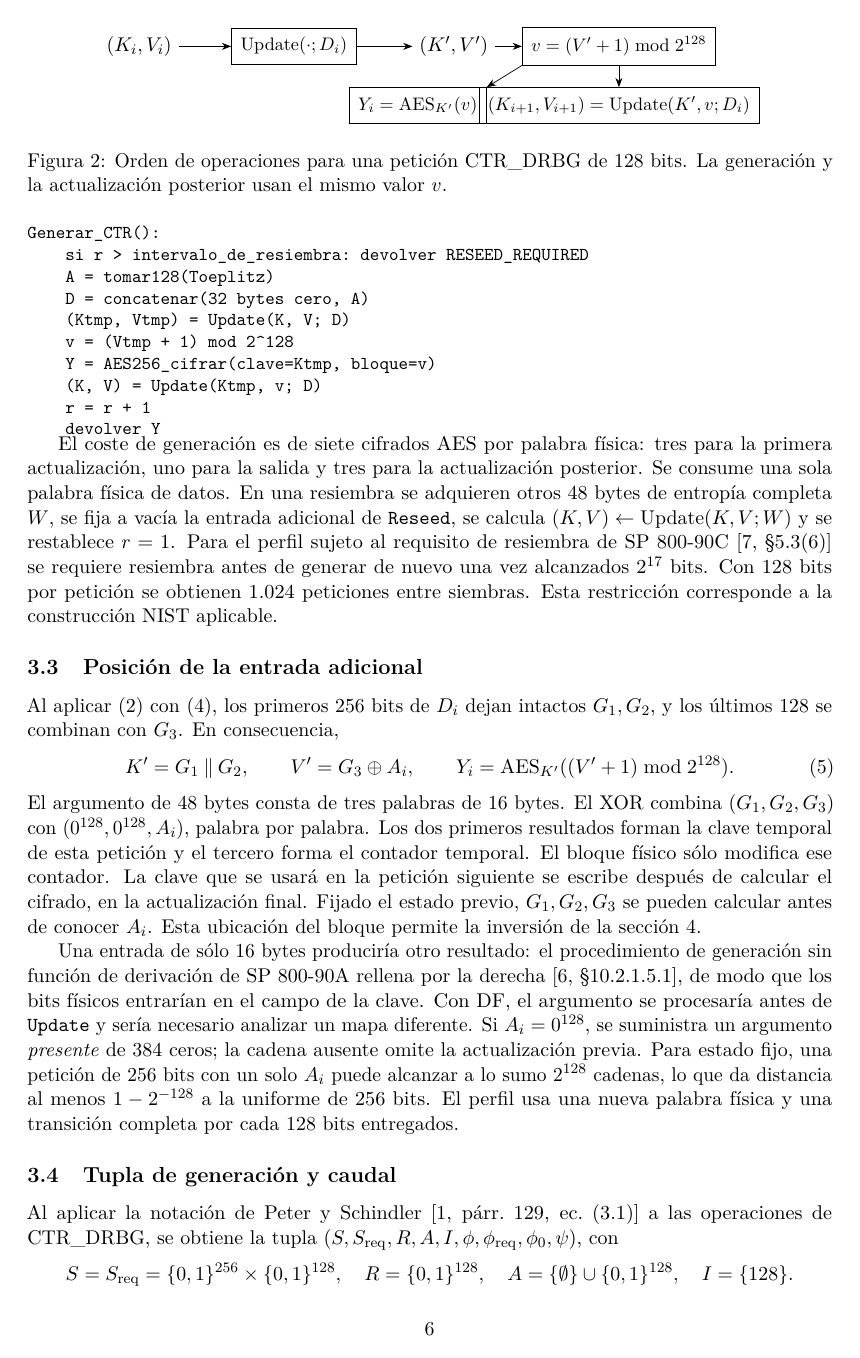
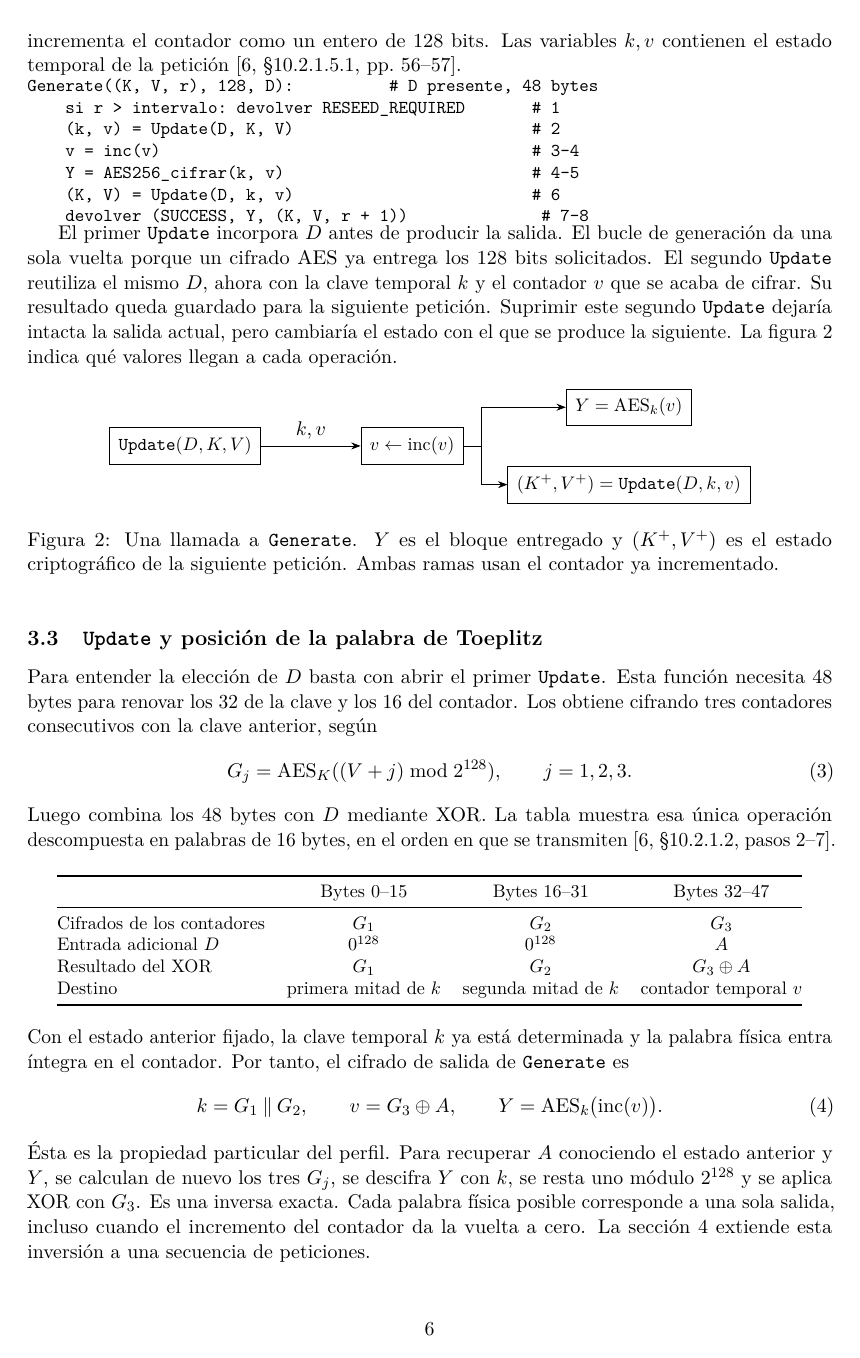
Before and after one commit to jordiprga/technical-work, a LaTeX paper (operation-token-burn-2026-11-14/00_coordination/ptg3-its/resumen-its.tex): page 6 of 14 before the commit and page 6 of 15 after it. Compiled offline with pdfLaTeX.

Commit message:
Explain CTR_DRBG Generate and Update and the fixed AES/SHA parameter

```diff
--- a/operation-token-burn-2026-11-14/00_coordination/ptg3-its/resumen-its.tex
+++ b/operation-token-burn-2026-11-14/00_coordination/ptg3-its/resumen-its.tex
@@ -4,7 +4,7 @@
 \usepackage{lmodern,microtype,amsmath,amssymb,amsthm,booktabs,tabularx,tikz}
 \usepackage[a4paper,margin=27mm]{geometry}
 \usepackage[section]{placeins}
-\usepackage[hidelinks,pdftitle={Conservación de la aleatoriedad de un PTG.2 mediante AES/SHA y CTR_DRBG}]{hyperref}
+\usepackage[hidelinks,pdftitle={Conservación de la aleatoriedad de un PTG.2 mediante AES/SHA y CTR\_DRBG}]{hyperref}
 \usetikzlibrary{arrows.meta}
 \renewcommand{\abstractname}{Resumen}
 \renewcommand{\figurename}{Figura}
@@ -166,42 +159,54 @@ Se entregan los 48 bytes completos a la interfaz de \texttt{Generate}. El primer
+El siguiente pseudocódigo desarrolla la llamada de la ecuación~\eqref{eq:input}. Los números de paso corresponden al algoritmo sin DF de NIST SP~800-90A Rev.~1. \(\operatorname{inc}(v)=(v+1)\bmod 2^{128}\) incrementa el contador como un entero de 128 bits. Las variables \(k,v\) contienen el estado temporal de la petición \cite[§10.2.1.5.1, pp.~56--57]{nist90a}.
+
+\par\noindent\begin{minipage}{\linewidth}\small
+\begin{verbatim}
+Generate((K, V, r), 128, D):          # D presente, 48 bytes
+    si r > intervalo: devolver RESEED_REQUIRED       # 1
+    (k, v) = Update(D, K, V)                         # 2
+    v = inc(v)                                       # 3-4
+    Y = AES256_cifrar(k, v)                          # 4-5
+    (K, V) = Update(D, k, v)                         # 6
+    devolver (SUCCESS, Y, (K, V, r + 1))              # 7-8
+\end{verbatim}
+\end{minipage}\par
+
+El primer \texttt{Update} incorpora \(D\) antes de producir la salida. El bucle de generación da una sola vuelta porque un cifrado AES ya entrega los 128 bits solicitados. El segundo \texttt{Update} reutiliza el mismo \(D\), ahora con la clave temporal \(k\) y el contador \(v\) que se acaba de cifrar. Su resultado queda guardado para la siguiente petición. Suprimir este segundo \texttt{Update} dejaría intacta la salida actual, pero cambiaría el estado con el que se produce la siguiente. La figura~\ref{fig:ctr} indica qué valores llegan a cada operación.
 
 \begin{figure}[htbp]\centering
 \begin{tikzpicture}[x=1cm,y=1cm]
-\node (s) at (0,0) {\((K_i,V_i)\)};
-\node[op] (u) at (3,0) {\(\upd(\cdot;D_i)\)};
-\node (p) at (6.1,0) {\((K',V')\)};
-\node[op] (inc) at (9.3,0) {\(v=(V'+1)\bmod 2^{128}\)};
-\node[op] (e) at (5.4,-1.15) {\(Y_i=\Enc_{K'}(v)\)};
-\node[op] (post) at (9.3,-1.15) {\((K_{i+1},V_{i+1})=\upd(K',v;D_i)\)};
-\draw[arr] (s)--(u); \draw[arr] (u)--(p); \draw[arr] (p)--(inc);
-\draw[arr] (inc.south west)--(e.north east); \draw[arr] (inc)--(post);
+\node[op] (first) at (0,0) {\(\texttt{Update}(D,K,V)\)};
+\node[op] (inc) at (4.4,0) {\(v\gets\operatorname{inc}(v)\)};
+\node[op] (enc) at (8.6,.75) {\(Y=\Enc_k(v)\)};
+\node[op] (post) at (8.6,-.75) {\((K^+,V^+)=\texttt{Update}(D,k,v)\)};
+\draw[arr] (first) -- node[above]{\(k,v\)} (inc);
+\draw[arr] (inc.east) -- ++(.35,0) |- (enc.west);
+\draw[arr] (inc.east) -- ++(.35,0) |- (post.west);
 \end{tikzpicture}
-\caption{Orden de operaciones para una petición CTR\_DRBG de 128 bits. La generación y la actualización posterior usan el mismo valor \(v\).}\label{fig:ctr}
+\caption{Una llamada a \texttt{Generate}. \(Y\) es el bloque entregado y \((K^+,V^+)\) es el estado criptográfico de la siguiente petición. Ambas ramas usan el contador ya incrementado.}\label{fig:ctr}
 \end{figure}
 
-\par\noindent\begin{minipage}{\linewidth}\small
-\begin{verbatim}
-Generar_CTR():
-    si r > intervalo_de_resiembra: devolver RESEED_REQUIRED
-    A = tomar128(Toeplitz)
-    D = concatenar(32 bytes cero, A)
-    (Ktmp, Vtmp) = Update(K, V; D)
-    v = (Vtmp + 1) mod 2^128
-    Y = AES256_cifrar(clave=Ktmp, bloque=v)
-    (K, V) = Update(Ktmp, v; D)
-    r = r + 1
-    devolver Y
-\end{verbatim}
-\end{minipage}\par
+\subsection{\texttt{Update} y posición de la palabra de Toeplitz}
+Para entender la elección de \(D\) basta con abrir el primer \texttt{Update}. Esta función necesita 48 bytes para renovar los 32 de la clave y los 16 del contador. Los obtiene cifrando tres contadores consecutivos con la clave anterior, según
+\begin{equation}
+ G_j=\Enc_K((V+j)\bmod 2^{128}),\qquad j=1,2,3 .
+ \label{eq:update}
+\end{equation}
+Luego combina los 48 bytes con \(D\) mediante XOR. La tabla muestra esa única operación descompuesta en palabras de 16 bytes, en el orden en que se transmiten \cite[§10.2.1.2, pasos~2--7]{nist90a}.
 
-El coste de generación es de siete cifrados AES por palabra física: tres para la primera actualización, uno para la salida y tres para la actualización posterior. Se consume una sola palabra física de datos. En una resiembra se adquieren otros 48 bytes de entropía completa \(W\), se fija a vacía la entrada adicional de \texttt{Reseed}, se calcula \((K,V)\gets\upd(K,V;W)\) y se restablece \(r=1\). Para el perfil sujeto al requisito de resiembra de SP 800-90C \cite[§5.3(6)]{nist90c} se requiere resiembra antes de generar de nuevo una vez alcanzados \(2^{17}\) bits. Con 128 bits por petición se obtienen 1.024 peticiones entre siembras. Esta restricción corresponde a la construcción NIST aplicable.
-
-\subsection{Posición de la entrada adicional}
-Al aplicar~\eqref{eq:update} con~\eqref{eq:input}, los primeros 256 bits de \(D_i\) dejan intactos \(G_1,G_2\), y los últimos 128 se combinan con \(G_3\). En consecuencia,
+\begin{center}\small
+\begin{tabular}{@{}lccc@{}}\toprule
+ & Bytes 0--15 & Bytes 16--31 & Bytes 32--47\\\midrule
+Cifrados de los contadores & \(G_1\) & \(G_2\) & \(G_3\)\\
+Entrada adicional \(D\) & \(0^{128}\) & \(0^{128}\) & \(A\)\\
+Resultado del XOR & \(G_1\) & \(G_2\) & \(G_3\oplus A\)\\
+Destino & primera mitad de \(k\) & segunda mitad de \(k\) & contador temporal \(v\)\\\bottomrule
+\end{tabular}
+\end{center}
+Con el estado anterior fijado, la clave temporal \(k\) ya está determinada y la palabra física entra íntegra en el contador. Por tanto, el cifrado de salida de \texttt{Generate} es
 \begin{equation}
- K'=G_1\cat G_2,\qquad V'=G_3\oplus A_i,\qquad
- Y_i=\Enc_{K'}((V'+1)\bmod 2^{128}).
+ k=G_1\cat G_2,\qquad v=G_3\oplus A,\qquad
+ Y=\Enc_k\bigl(\operatorname{inc}(v)\bigr).
  \label{eq:ctr}
 \end{equation}
-El argumento de 48 bytes consta de tres palabras de 16 bytes. El XOR combina \((G_1,G_2,G_3)\) con \((0^{128},0^{128},A_i)\), palabra por palabra. Los dos primeros resultados forman la clave temporal de esta petición y el tercero forma el contador temporal. El bloque físico sólo modifica ese contador. La clave que se usará en la petición siguiente se escribe después de calcular el cifrado, en la actualización final. Fijado el estado previo, \(G_1,G_2,G_3\) se pueden calcular antes de conocer \(A_i\). Esta ubicación del bloque permite la inversión de la sección~\ref{sec:its}.
+Ésta es la propiedad particular del perfil. Para recuperar \(A\) conociendo el estado anterior y \(Y\), se calculan de nuevo los tres \(G_j\), se descifra \(Y\) con \(k\), se resta uno módulo \(2^{128}\) y se aplica XOR con \(G_3\). Es una inversa exacta. Cada palabra física posible corresponde a una sola salida, incluso cuando el incremento del contador da la vuelta a cero. La sección~\ref{sec:its} extiende esta inversión a una secuencia de peticiones.
 
-Una entrada de sólo 16 bytes produciría otro resultado: el procedimiento de generación sin función de derivación de SP 800-90A rellena por la derecha \cite[§10.2.1.5.1]{nist90a}, de modo que los bits físicos entrarían en el campo de la clave. Con DF, el argumento se procesaría antes de \texttt{Update} y sería necesario analizar un mapa diferente. Si \(A_i=0^{128}\), se suministra un argumento \emph{presente} de 384 ceros; la cadena ausente omite la actualización previa. Para estado fijo, una petición de 256 bits con un solo \(A_i\) puede alcanzar a lo sumo \(2^{128}\) cadenas, lo que da distancia al menos \(1-2^{-128}\) a la uniforme de 256 bits. El perfil usa una nueva palabra física y una transición completa por cada 128 bits entregados.
```
Also changed, not shown: operation-token-burn-2026-11-14/00_coordination/ptg3-its/resumen-its.pdf, operation-token-burn-2026-11-14/00_coordination/ptg3-its/resumen-its.tex (58 more changed lines).
